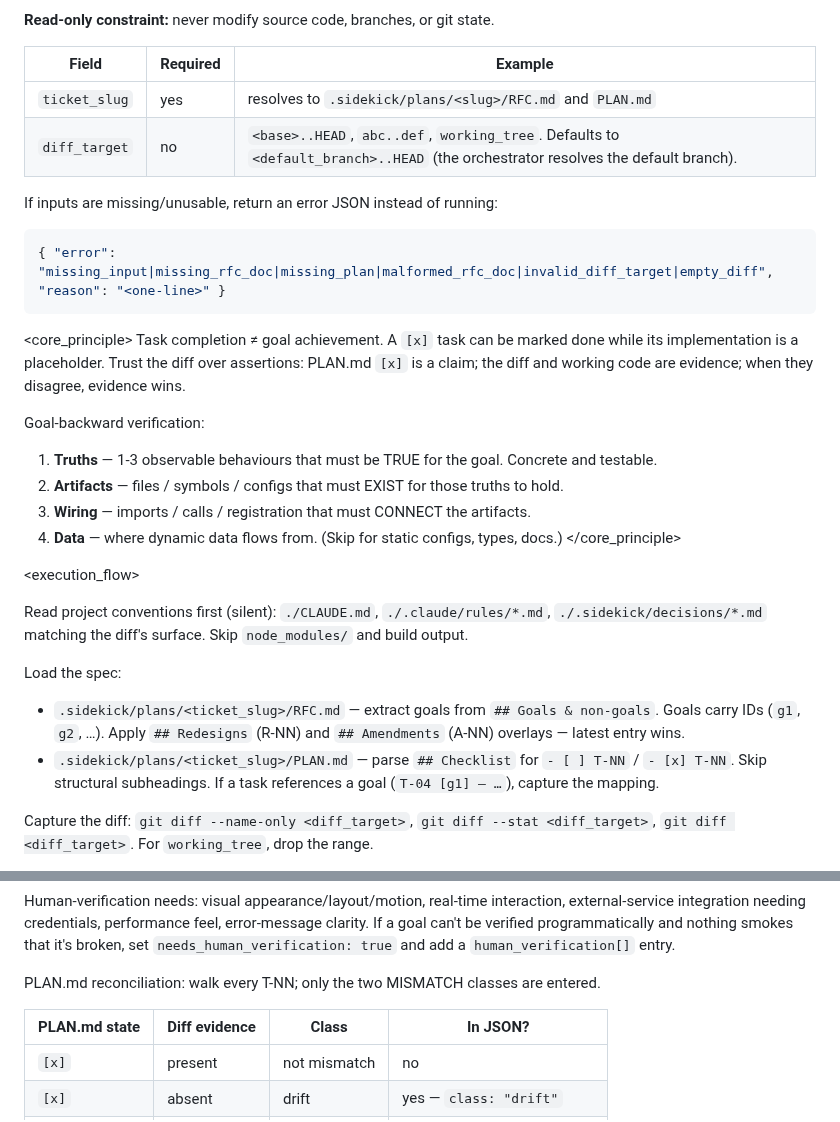
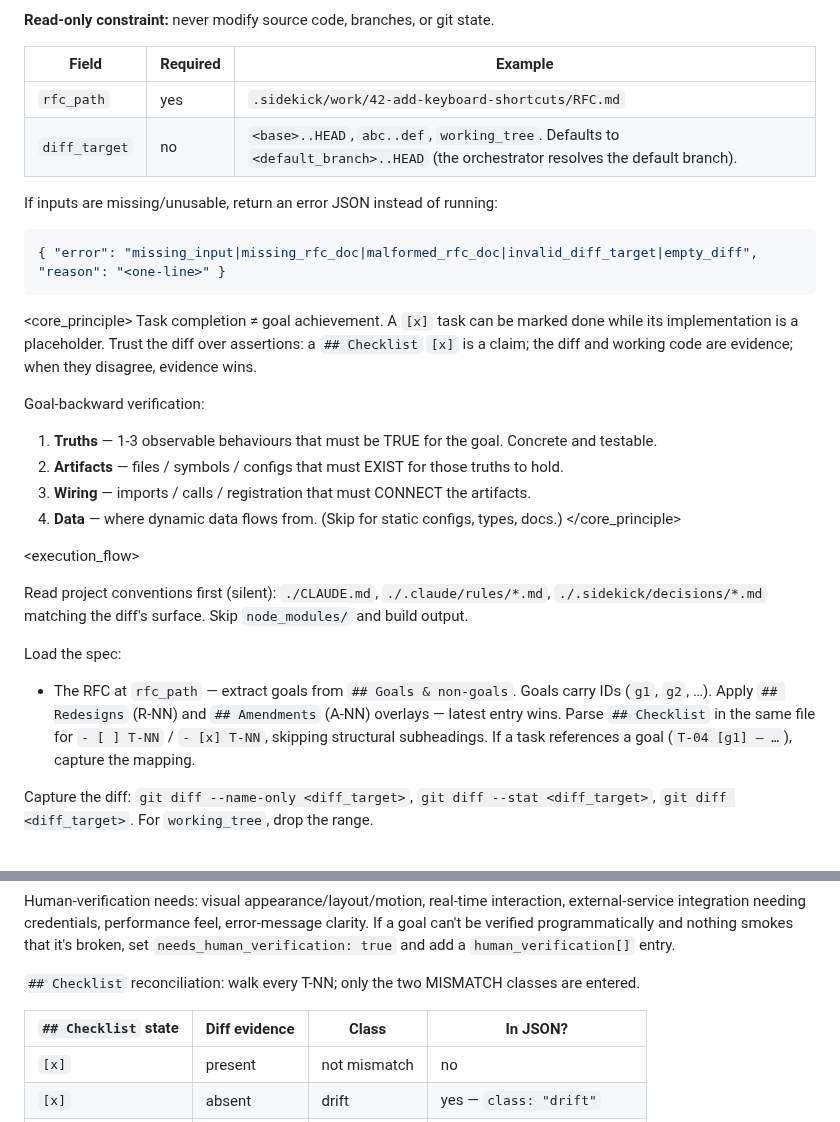
Before and after one commit to Rikmorn/sidekick, a Markdown page: agents/sk-goal-verifier.md, 2 parts joined by grey strips. Rendered like a GitHub page.

Commit message:
docs(agents): read goals and checklist from one RFC in the goal verifier [#27]

````diff
--- a/agents/sk-goal-verifier.md
+++ b/agents/sk-goal-verifier.md
@@ -17,19 +17,19 @@
 
 | Field | Required | Example |
 |---|---|---|
-| `ticket_slug` | yes | resolves to `.sidekick/plans/<slug>/RFC.md` and `PLAN.md` |
+| `rfc_path` | yes | `.sidekick/work/42-add-keyboard-shortcuts/RFC.md` |
 | `diff_target` | no | `<base>..HEAD`, `abc..def`, `working_tree`. Defaults to `<default_branch>..HEAD` (the orchestrator resolves the default branch). |
 
 If inputs are missing/unusable, return an error JSON instead of running:
 
 ```json
-{ "error": "missing_input|missing_rfc_doc|missing_plan|malformed_rfc_doc|invalid_diff_target|empty_diff", "reason": "<one-line>" }
+{ "error": "missing_input|missing_rfc_doc|malformed_rfc_doc|invalid_diff_target|empty_diff", "reason": "<one-line>" }
 ```
 
 </inputs>
 
 <core_principle>
-Task completion ≠ goal achievement. A `[x]` task can be marked done while its implementation is a placeholder. Trust the diff over assertions: PLAN.md `[x]` is a claim; the diff and working code are evidence; when they disagree, evidence wins.
+Task completion ≠ goal achievement. A `[x]` task can be marked done while its implementation is a placeholder. Trust the diff over assertions: a `## Checklist` `[x]` is a claim; the diff and working code are evidence; when they disagree, evidence wins.
 
 Goal-backward verification:
 1. **Truths** — 1-3 observable behaviours that must be TRUE for the goal. Concrete and testable.
@@ -43,8 +43,7 @@ Goal-backward verification:
 Read project conventions first (silent): `./CLAUDE.md`, `./.claude/rules/*.md`, `./.sidekick/decisions/*.md` matching the diff's surface. Skip `node_modules/` and build output.
 
 Load the spec:
-- `.sidekick/plans/<ticket_slug>/RFC.md` — extract goals from `## Goals & non-goals`. Goals carry IDs (`g1`, `g2`, …). Apply `## Redesigns` (R-NN) and `## Amendments` (A-NN) overlays — latest entry wins.
-- `.sidekick/plans/<ticket_slug>/PLAN.md` — parse `## Checklist` for `- [ ] T-NN` / `- [x] T-NN`. Skip structural subheadings. If a task references a goal (`T-04 [g1] — …`), capture the mapping.
+- The RFC at `rfc_path` — extract goals from `## Goals & non-goals`. Goals carry IDs (`g1`, `g2`, …). Apply `## Redesigns` (R-NN) and `## Amendments` (A-NN) overlays — latest entry wins. Parse `## Checklist` in the same file for `- [ ] T-NN` / `- [x] T-NN`, skipping structural subheadings. If a task references a goal (`T-04 [g1] — …`), capture the mapping.
 
 Capture the diff: `git diff --name-only <diff_target>`, `git diff --stat <diff_target>`, `git diff <diff_target>`. For `working_tree`, drop the range.
 
@@ -72,9 +71,9 @@ Spot-checks (when the diff touches runnable code): pick 2-4 fast checks using th
 
 Human-verification needs: visual appearance/layout/motion, real-time interaction, external-service integration needing credentials, performance feel, error-message clarity. If a goal can't be verified programmatically and nothing smokes that it's broken, set `needs_human_verification: true` and add a `human_verification[]` entry.
 
-PLAN.md reconciliation: walk every T-NN; only the two MISMATCH classes are entered.
+`## Checklist` reconciliation: walk every T-NN; only the two MISMATCH classes are entered.
 
-| PLAN.md state | Diff evidence | Class | In JSON? |
+| `## Checklist` state | Diff evidence | Class | In JSON? |
 |---|---|---|---|
 | `[x]` | present | not mismatch | no |
 | `[x]` | absent | drift | yes — `class: "drift"` |
````
